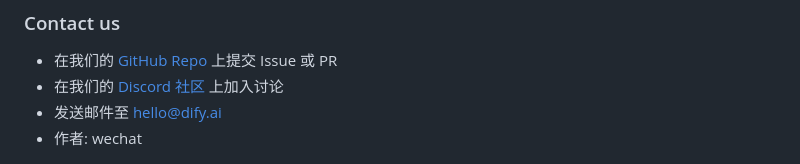
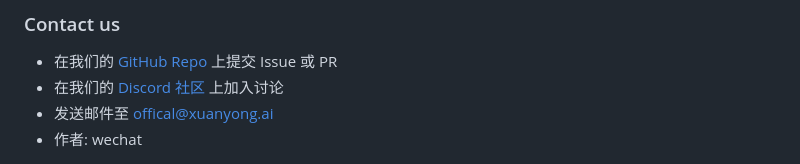
Before and after one commit to Magic-Emerge/magic-emerge, a Markdown page: README.md, the part around the change. Drawn GitHub-style.

```diff
--- a/README.md
+++ b/README.md
@@ -166,7 +166,7 @@ UI/UX设计: [@Emir](https://www.zcool.com.cn/u/22000389)
 
 - 在我们的 [GitHub Repo](https://github.com/Magic-Emerge/magic-emerge) 上提交 Issue 或 PR
 - 在我们的 [Discord 社区](https://discord.gg/SSpD6kbc) 上加入讨论
-- 发送邮件至 hello@dify.ai
+- 发送邮件至 offical@xuanyong.ai
 - 作者: wechat
 
 <img src="./images/wechat.jpg" width="50%">
```
